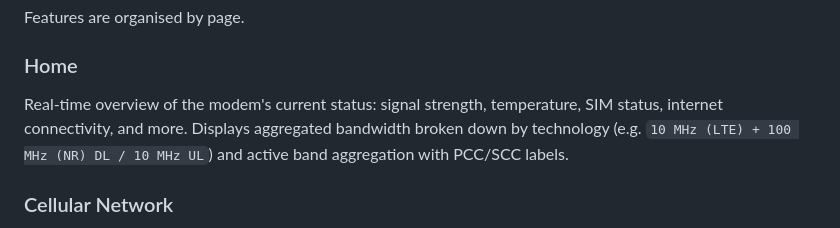
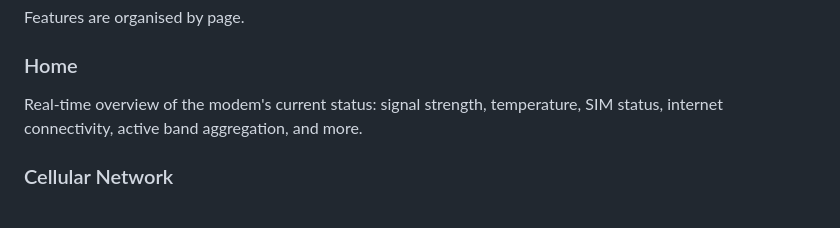
Before and after one commit to megakerw/QuecDeck, a Markdown page: README.md, the part around the change. GitHub-like rendering.

```diff
--- a/README.md
+++ b/README.md
@@ -57,7 +57,7 @@ To update, run the same command and select **Install/Update QuecDeck** again. Yo
 Features are organised by page.
 
 ### Home
-Real-time overview of the modem's current status: signal strength, temperature, SIM status, internet connectivity, and more. Displays aggregated bandwidth broken down by technology (e.g. `10 MHz (LTE) + 100 MHz (NR) DL / 10 MHz UL`) and active band aggregation with PCC/SCC labels.
+Real-time overview of the modem's current status: signal strength, temperature, SIM status, internet connectivity, active band aggregation, and more.
 
 ### Cellular Network
 - Band locking for LTE, NR5G-NSA, and NR5G-SA
```
